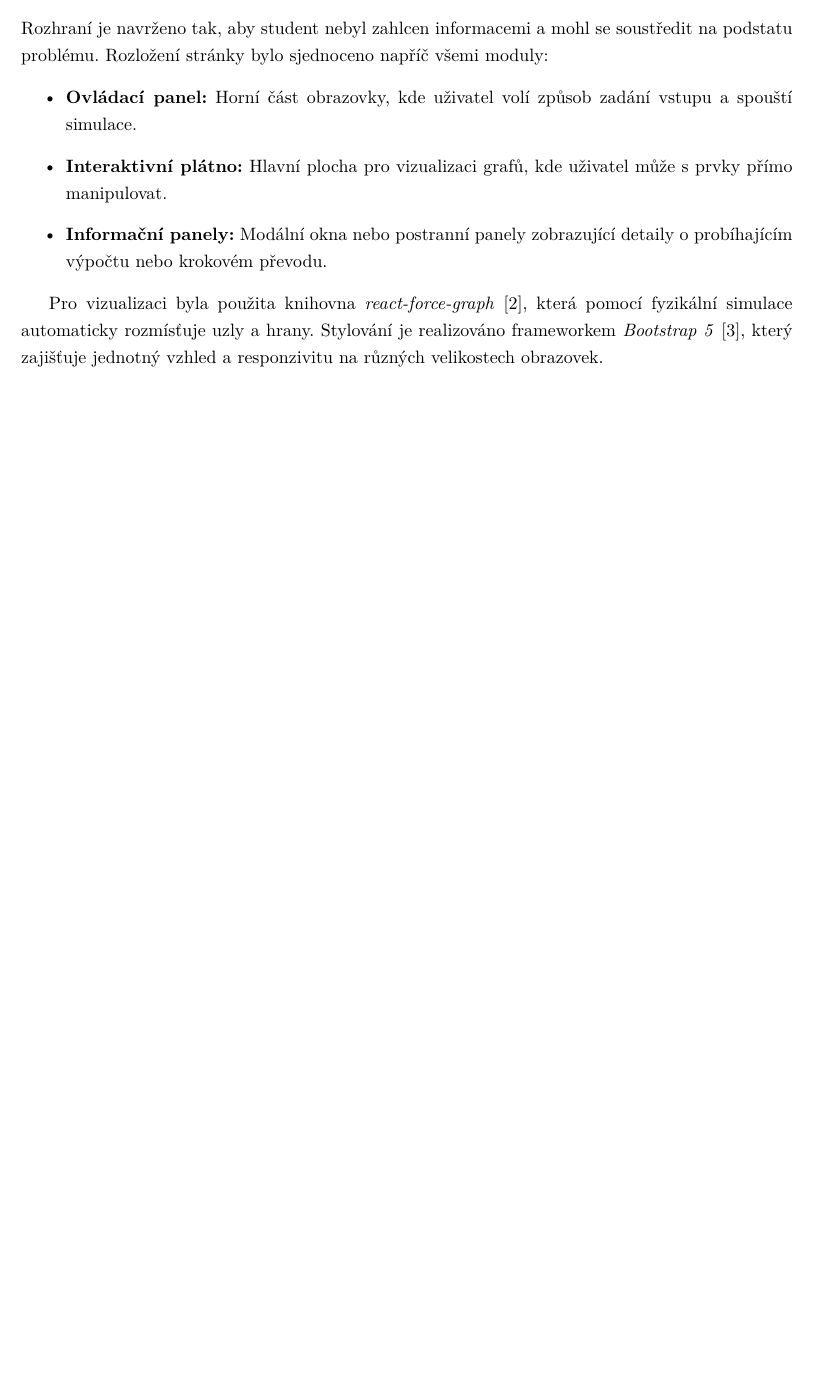
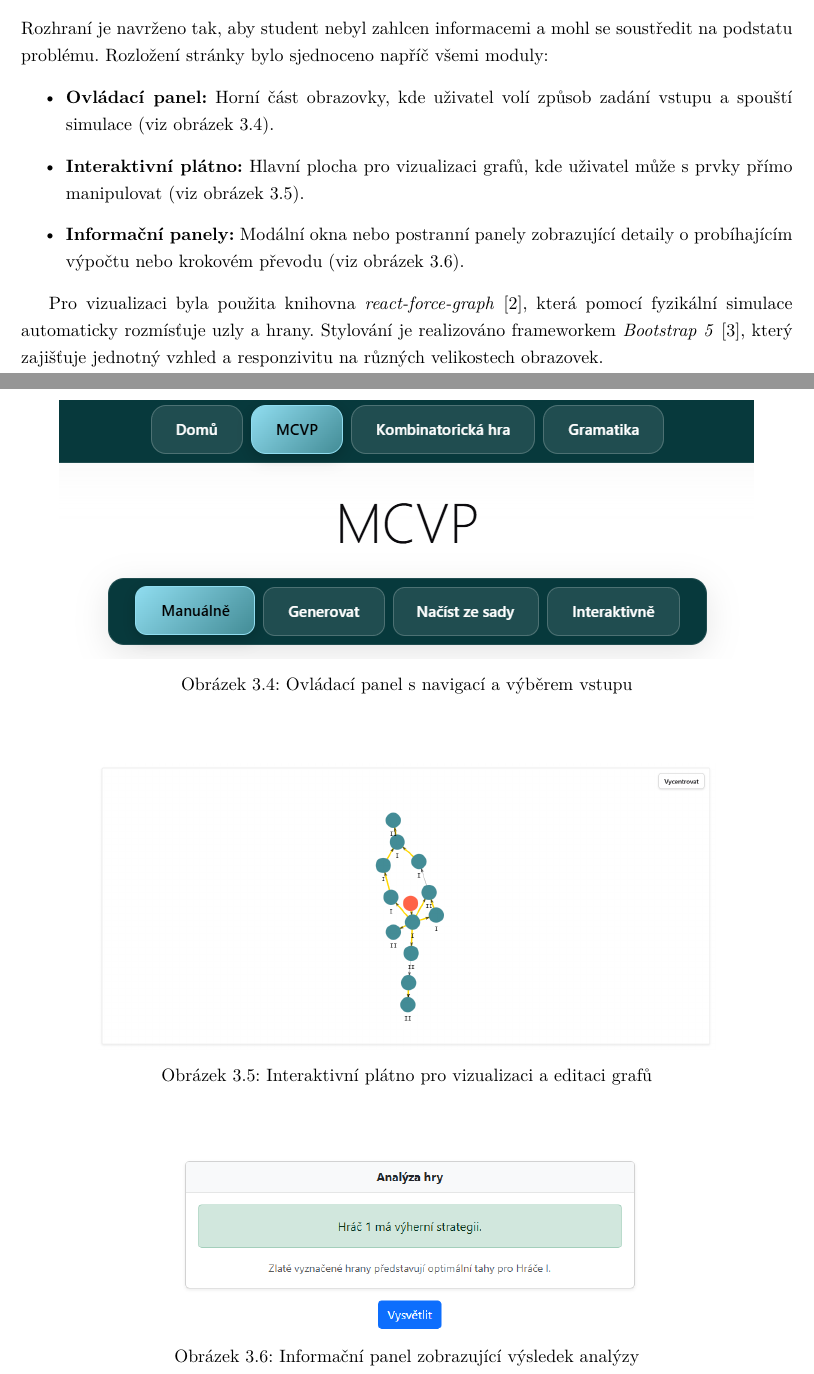
Before and after one commit to tomaskirnig/Bakalarka, a LaTeX thesis (BachelorThesis/BachelorThesis.tex, which reads BachelorThesis/Chapters/AnalysisAndDesign.tex): part of page 16 of 31 before the commit and two parts of pages 16 and 17 of 32 after it, the two joined at a grey line, cut so that both start at the same text, the shorter picture padded with empty space. Compiled offline with pdfLaTeX.

Commit message:
feat: Added images of UI to thesis

```diff
--- a/BachelorThesis/Chapters/AnalysisAndDesign.tex
+++ b/BachelorThesis/Chapters/AnalysisAndDesign.tex
@@ -73,9 +73,30 @@ U bezkontextových gramatik je zaměřeno na reprezentaci přepisovacích pravid
 
 Rozhraní je navrženo tak, aby student nebyl zahlcen informacemi a mohl se soustředit na podstatu problému. Rozložení stránky bylo sjednoceno napříč všemi moduly:
 \begin{itemize}
-    \item \textbf{Ovládací panel:} Horní část obrazovky, kde uživatel volí způsob zadání vstupu a spouští simulace.
-    \item \textbf{Interaktivní plátno:} Hlavní plocha pro vizualizaci grafů, kde uživatel může s prvky přímo manipulovat.
-    \item \textbf{Informační panely:} Modální okna nebo postranní panely zobrazující detaily o probíhajícím výpočtu nebo krokovém převodu.
+    \item \textbf{Ovládací panel:} Horní část obrazovky, kde uživatel volí způsob zadání vstupu a spouští simulace (viz obrázek \ref{fig:ui-navigation}).
+    \item \textbf{Interaktivní plátno:} Hlavní plocha pro vizualizaci grafů, kde uživatel může s prvky přímo manipulovat (viz obrázek \ref{fig:ui-canvas}).
+    \item \textbf{Informační panely:} Modální okna nebo postranní panely zobrazující detaily o probíhajícím výpočtu nebo krokovém převodu (viz obrázek \ref{fig:ui-info-panel}).
 \end{itemize}
 
+\begin{figure}[htbp]
+    \centering
+    \includegraphics[width=0.9\textwidth]{IMGs/navigation.png}
+    \caption{Ovládací panel s navigací a výběrem vstupu}
+    \label{fig:ui-navigation}
+\end{figure}
+
+\begin{figure}[htbp]
+    \centering
+    \includegraphics[width=0.8\textwidth]{IMGs/InteractiveCanvas.png}
+    \caption{Interaktivní plátno pro vizualizaci a editaci grafů}
+    \label{fig:ui-canvas}
+\end{figure}
+
+\begin{figure}[htbp]
+    \centering
+    \includegraphics[width=0.6\textwidth]{IMGs/informationPanel.png}
+    \caption{Informační panel zobrazující výsledek analýzy}
+    \label{fig:ui-info-panel}
+\end{figure}
+
 Pro vizualizaci byla použita knihovna \emph{react-force-graph} \cite{reactforcegraph2024}, která pomocí fyzikální simulace automaticky rozmísťuje uzly a hrany. Stylování je realizováno frameworkem \emph{Bootstrap 5} \cite{bootstrap2024}, který zajišťuje jednotný vzhled a responzivitu na různých velikostech obrazovek.
```
Also changed, not shown: BachelorThesis/BachelorThesis.pdf, BachelorThesis/IMGs/InteractiveCanvas.png (added), BachelorThesis/IMGs/informationPanel.png (added), BachelorThesis/IMGs/navigation.png (added), 7 other files.
